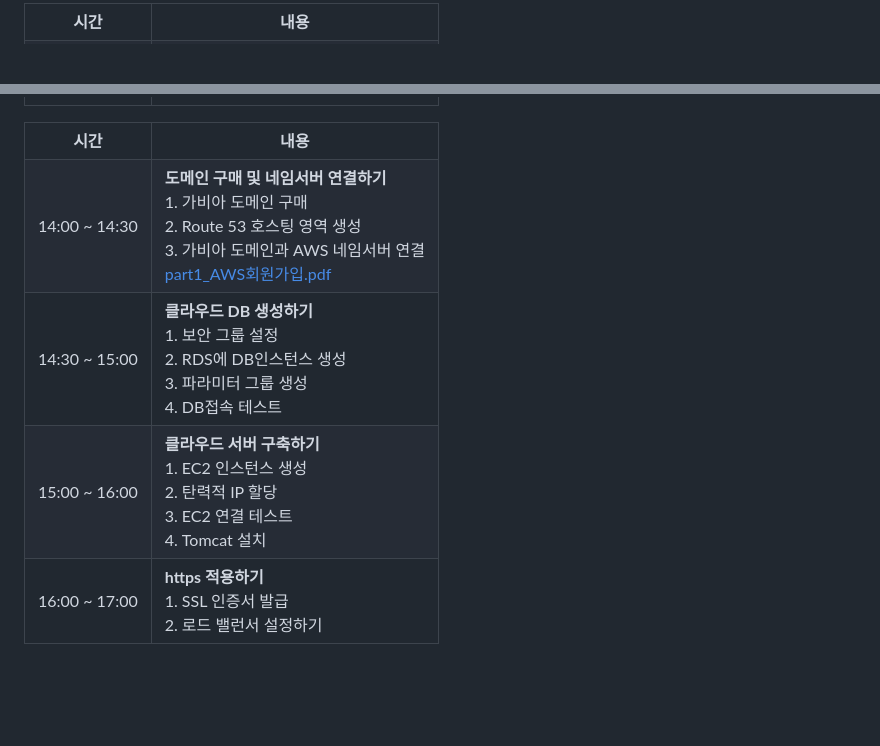
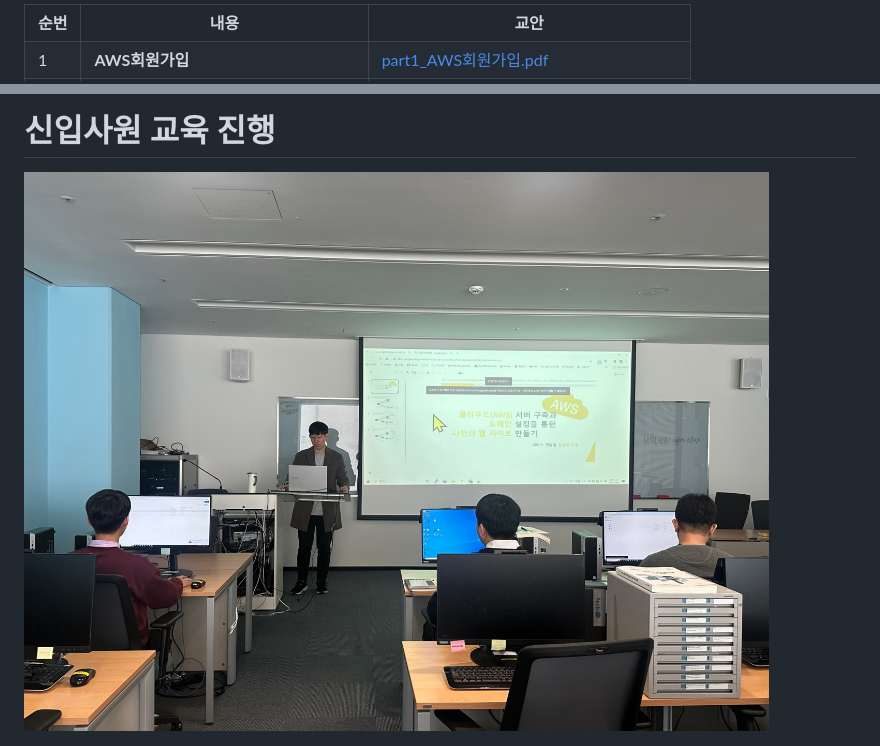
Before and after one commit to yhoo0094/dgbdscloud, a Markdown page: README.md, 2 parts joined by grey strips. Drawn GitHub-style; pictures changed too: images/신입사원연수.jpg (added); blank space fills up the shorter version.

Commit message:
사내튜터 자료 업로드

```diff
--- a/README.md
+++ b/README.md
@@ -94,7 +95,17 @@
     </colgroup>
     <tbody>
         <tr>
-            <th style="text-align:center">시간</th>
+            <th style="text-align:center">순번</th>
             <th style="text-align:center">내용</th>
+            <th style="text-align:center">교안</th>
+        </tr>
+         <tr>
+            <td style="text-align:center">1</td>
+            <td style="text-align:left">
+                <b>AWS회원가입</b>  <br />
+            </td>
+            <td style="text-align:left">
+				<a href="./사내튜터 자료/교안/part1_AWS회원가입.pdf">part1_AWS회원가입.pdf</a>
+            </td>
         </tr>
         <tr>
@@ -139,55 +174,6 @@
 
 
 
+# 신입사원 교육 진행
 
-
-<table>
-    <colgroup>
-        <col width="20%">
-        <col width="*">
-    </colgroup>
-    <tbody>
-        <tr>
-            <th style="text-align:center">시간</th>
-            <th style="text-align:center">내용</th>
-        </tr>
-        <tr>
-            <td style="text-align:center">14:00 ~ 14:30</td>
-            <td style="text-align:left">
-                <b>도메인 구매 및 네임서버  연결하기</b>  <br />
-                1.    가비아 도메인 구매  <br />
-                2.    Route 53 호스팅 영역 생성  <br />
-                3.    가비아 도메인과 AWS 네임서버 연결  <br />
-                <a href="./사내튜터 자료/교안/part1_AWS회원가입.pdf" target="_blank">part1_AWS회원가입.pdf</a>
-            </td>
-        </tr>
-        <tr>
-            <td style="text-align:center">14:30 ~ 15:00</td>
-            <td style="text-align:left">
-                <b>클라우드 DB 생성하기</b>  <br />
-                1.	보안 그룹 설정  <br />
-                2.	RDS에 DB인스턴스 생성  <br />
-                3.	파라미터 그룹 생성  <br />
-                4.	DB접속 테스트
-            </td>
-        </tr>
-        <tr>
-            <td style="text-align:center">15:00 ~ 16:00</td>
-            <td style="text-align:left">
-                <b>클라우드 서버 구축하기</b>  <br />
-                1.	EC2 인스턴스 생성  <br />
-                2.	탄력적 IP 할당  <br />
-                3.	EC2 연결 테스트  <br />
-                4.	Tomcat 설치
-            </td>
-        </tr>
-        <tr>
-            <td style="text-align:center">16:00 ~ 17:00</td>
-            <td style="text-align:left">
-                <b>https 적용하기</b>  <br />
-                1.	SSL 인증서 발급  <br />
-                2.	로드 밸런서 설정하기
-            </td>
-        </tr>
-    </tbody>
-</table>
+<img src="./images/신입사원연수.jpg" alt="신입사원연수.jpg" style="zoom: 50%;" />
```
Also changed, not shown: other parts of README.md (+32 -7 lines), 10 other files.
